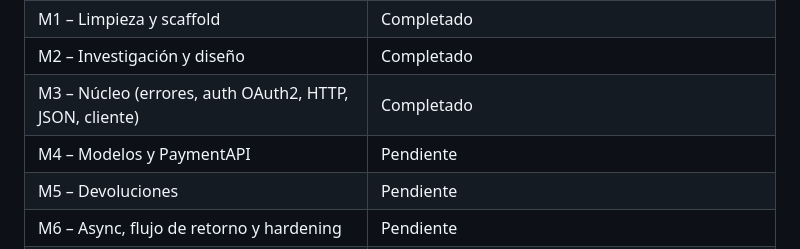
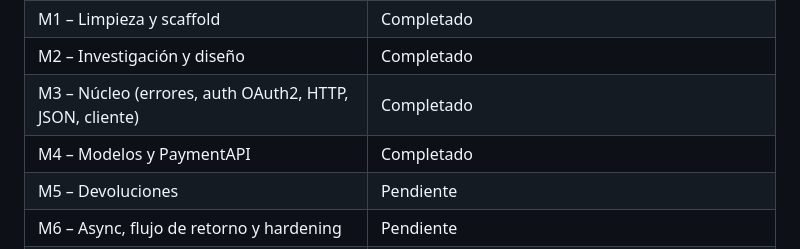
Before and after one commit to Alejo2075/enzona-sdk-java, a Markdown page: PLAN.md, the part around the change. Drawn GitHub-style.

Commit message:
docs: record M3 and M4 completion in the plan
Co-Authored-By: Claude Sonnet 5.5 <noreply@anthropic.com>

```diff
--- a/PLAN.md
+++ b/PLAN.md
@@ -11,7 +11,7 @@
 | M1 – Limpieza y scaffold | Completado |
 | M2 – Investigación y diseño | Completado |
 | M3 – Núcleo (errores, auth OAuth2, HTTP, JSON, cliente) | Completado |
-| M4 – Modelos y PaymentAPI | Pendiente |
+| M4 – Modelos y PaymentAPI | Completado |
 | M5 – Devoluciones | Pendiente |
 | M6 – Async, flujo de retorno y hardening | Pendiente |
 | M7 – Ejemplos consumidores | Pendiente |
```
